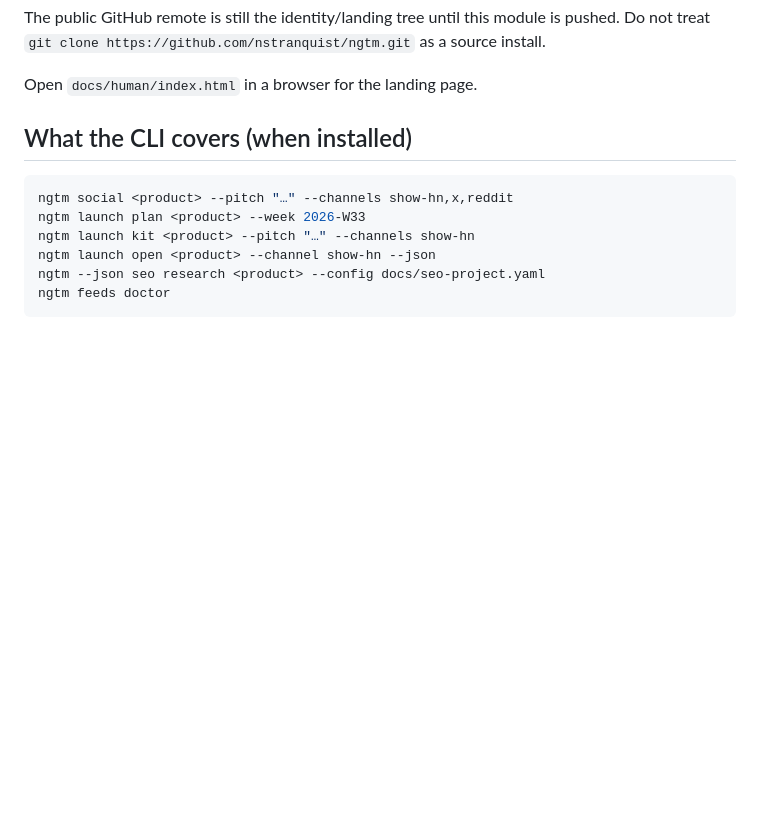
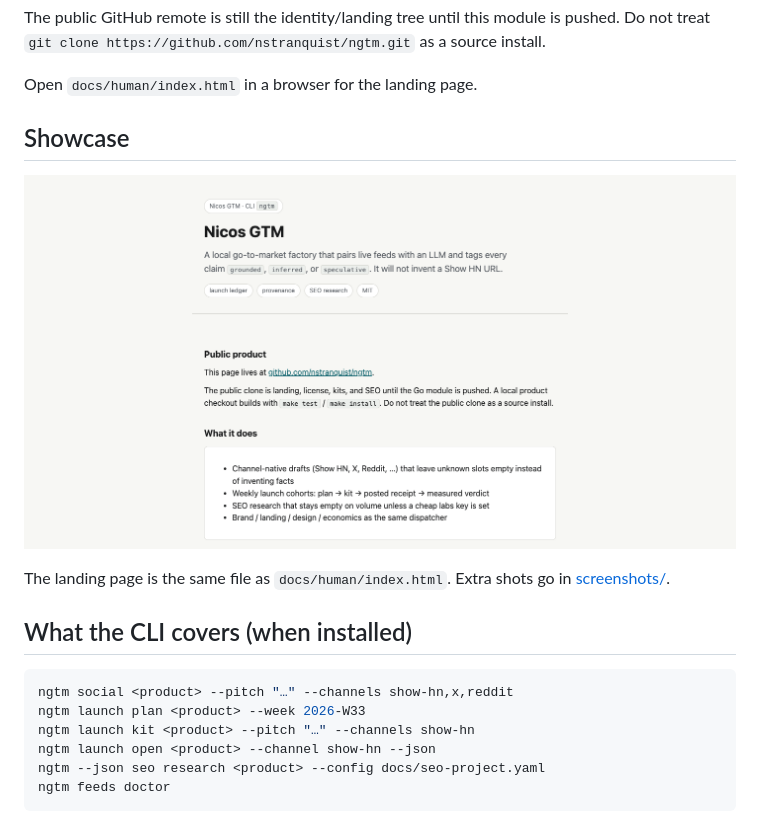
Before and after one commit to nstranquist/ngtm, a Markdown page: README.md, the part around the change. Drawn GitHub-style; pictures changed too: screenshots/landing.png (added); blank space fills up the shorter version.

Commit message:
docs: add landing-page screenshot

```diff
--- a/README.md
+++ b/README.md
@@ -17,6 +17,13 @@ module is pushed. Do not treat
 `git clone https://github.com/nstranquist/ngtm.git` as a source install.
 
 Open `docs/human/index.html` in a browser for the landing page.
+
+## Showcase
+
+![Nicos GTM landing page](screenshots/landing.png)
+
+The landing page is the same file as `docs/human/index.html`. Extra shots
+go in [screenshots/](screenshots/).
 
 ## What the CLI covers (when installed)
 
```
Also changed, not shown: screenshots/README.md (added, +7 -0 lines).
